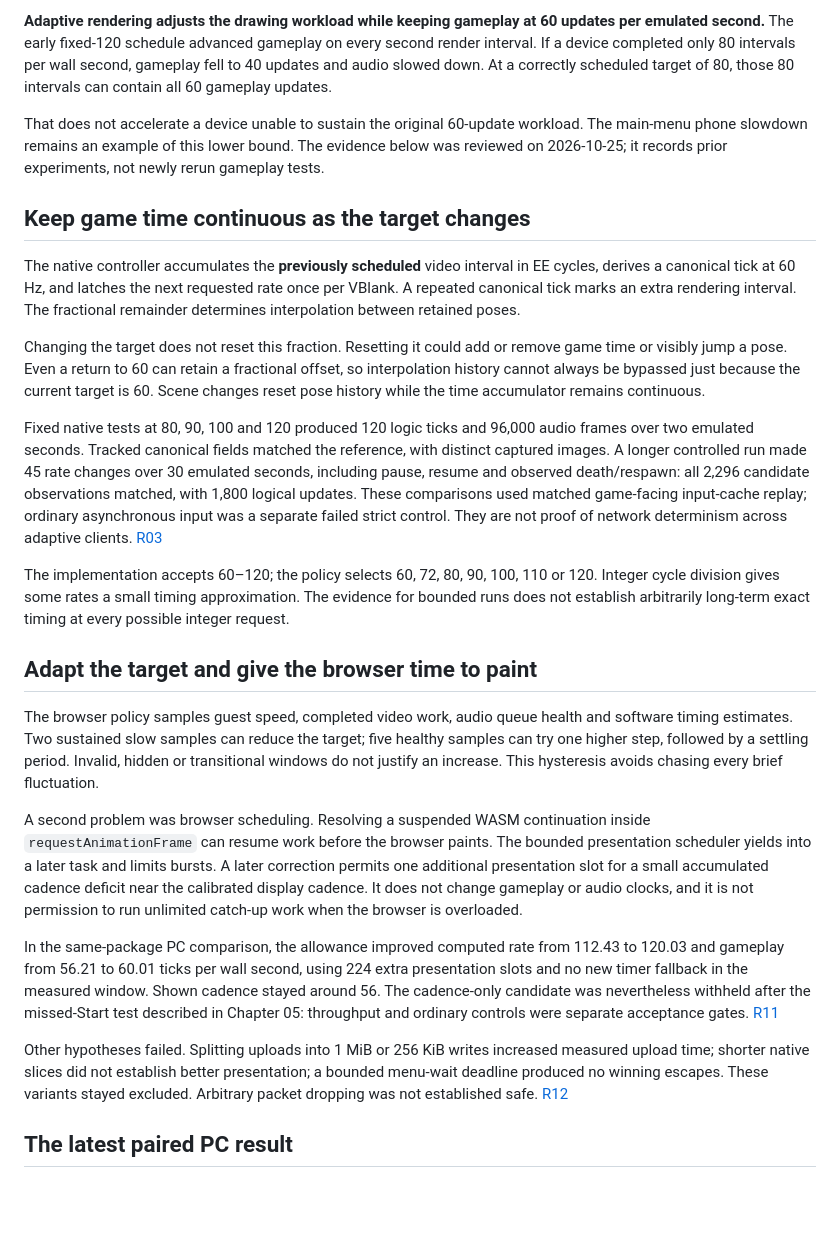
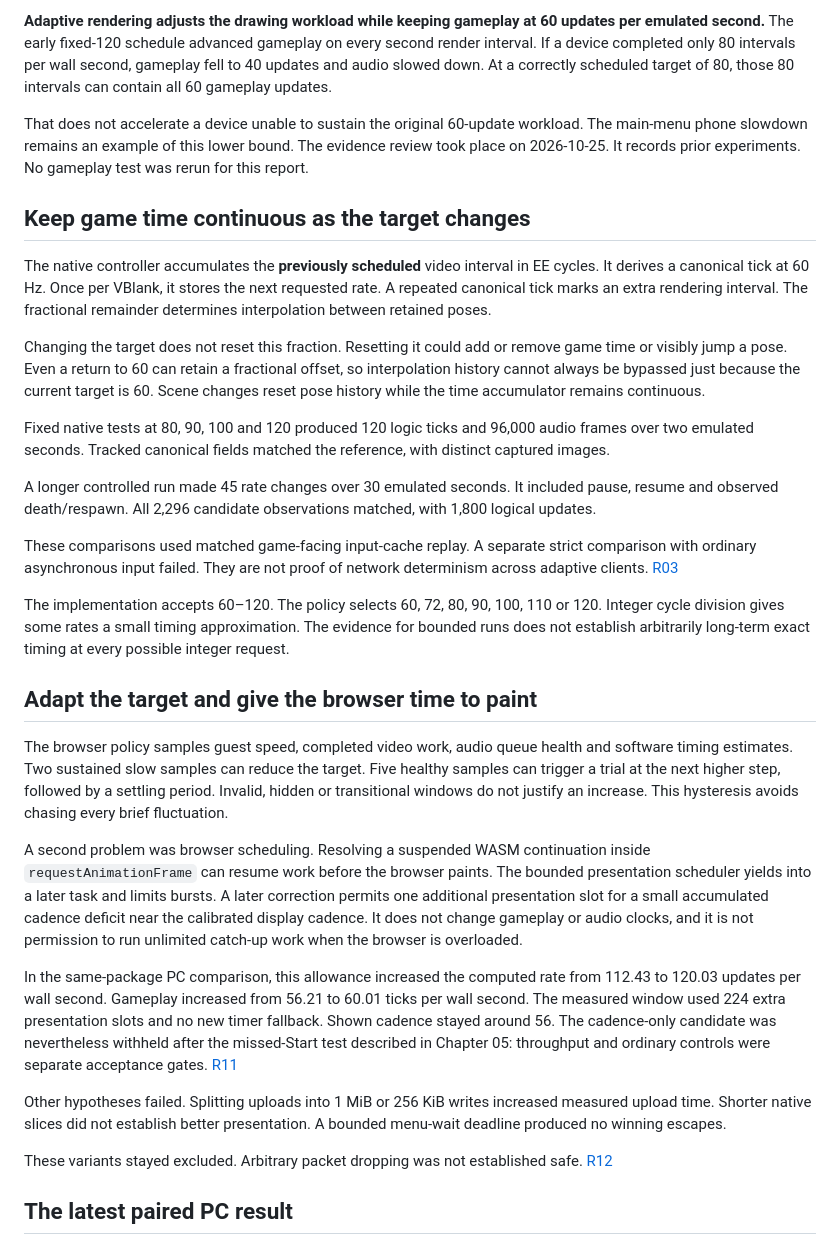
Before and after one commit to sennett-lau/re-gvs-gvzg, a Markdown page: docs/chapters/06-adaptive-rendering.md, the part around one of its changes. Rendered like a GitHub page; blank space fills up the shorter version.

```diff
--- a/docs/chapters/06-adaptive-rendering.md
+++ b/docs/chapters/06-adaptive-rendering.md
@@ -10,27 +10,33 @@
 
 **Adaptive rendering adjusts the drawing workload while keeping gameplay at 60 updates per emulated second.** The early fixed-120 schedule advanced gameplay on every second render interval. If a device completed only 80 intervals per wall second, gameplay fell to 40 updates and audio slowed down. At a correctly scheduled target of 80, those 80 intervals can contain all 60 gameplay updates.
 
-That does not accelerate a device unable to sustain the original 60-update workload. The main-menu phone slowdown remains an example of this lower bound. The evidence below was reviewed on 2026-10-25; it records prior experiments, not newly rerun gameplay tests.
+That does not accelerate a device unable to sustain the original 60-update workload. The main-menu phone slowdown remains an example of this lower bound. The evidence review took place on 2026-10-25. It records prior experiments. No gameplay test was rerun for this report.
 
 ## Keep game time continuous as the target changes
 
-The native controller accumulates the **previously scheduled** video interval in EE cycles, derives a canonical tick at 60 Hz, and latches the next requested rate once per VBlank. A repeated canonical tick marks an extra rendering interval. The fractional remainder determines interpolation between retained poses.
+The native controller accumulates the **previously scheduled** video interval in EE cycles. It derives a canonical tick at 60 Hz. Once per VBlank, it stores the next requested rate. A repeated canonical tick marks an extra rendering interval. The fractional remainder determines interpolation between retained poses.
 
 Changing the target does not reset this fraction. Resetting it could add or remove game time or visibly jump a pose. Even a return to 60 can retain a fractional offset, so interpolation history cannot always be bypassed just because the current target is 60. Scene changes reset pose history while the time accumulator remains continuous.
 
-Fixed native tests at 80, 90, 100 and 120 produced 120 logic ticks and 96,000 audio frames over two emulated seconds. Tracked canonical fields matched the reference, with distinct captured images. A longer controlled run made 45 rate changes over 30 emulated seconds, including pause, resume and observed death/respawn: all 2,296 candidate observations matched, with 1,800 logical updates. These comparisons used matched game-facing input-cache replay; ordinary asynchronous input was a separate failed strict control. They are not proof of network determinism across adaptive clients. [R03](../evidence/rendering-findings.json)
+Fixed native tests at 80, 90, 100 and 120 produced 120 logic ticks and 96,000 audio frames over two emulated seconds. Tracked canonical fields matched the reference, with distinct captured images.
 
-The implementation accepts 60–120; the policy selects 60, 72, 80, 90, 100, 110 or 120. Integer cycle division gives some rates a small timing approximation. The evidence for bounded runs does not establish arbitrarily long-term exact timing at every possible integer request.
+A longer controlled run made 45 rate changes over 30 emulated seconds. It included pause, resume and observed death/respawn. All 2,296 candidate observations matched, with 1,800 logical updates.
+
+These comparisons used matched game-facing input-cache replay. A separate strict comparison with ordinary asynchronous input failed. They are not proof of network determinism across adaptive clients. [R03](../evidence/rendering-findings.json)
+
+The implementation accepts 60–120. The policy selects 60, 72, 80, 90, 100, 110 or 120. Integer cycle division gives some rates a small timing approximation. The evidence for bounded runs does not establish arbitrarily long-term exact timing at every possible integer request.
 
 ## Adapt the target and give the browser time to paint
 
-The browser policy samples guest speed, completed video work, audio queue health and software timing estimates. Two sustained slow samples can reduce the target; five healthy samples can try one higher step, followed by a settling period. Invalid, hidden or transitional windows do not justify an increase. This hysteresis avoids chasing every brief fluctuation.
+The browser policy samples guest speed, completed video work, audio queue health and software timing estimates. Two sustained slow samples can reduce the target. Five healthy samples can trigger a trial at the next higher step, followed by a settling period. Invalid, hidden or transitional windows do not justify an increase. This hysteresis avoids chasing every brief fluctuation.
 
 A second problem was browser scheduling. Resolving a suspended WASM continuation inside `requestAnimationFrame` can resume work before the browser paints. The bounded presentation scheduler yields into a later task and limits bursts. A later correction permits one additional presentation slot for a small accumulated cadence deficit near the calibrated display cadence. It does not change gameplay or audio clocks, and it is not permission to run unlimited catch-up work when the browser is overloaded.
 
-In the same-package PC comparison, the allowance improved computed rate from 112.43 to 120.03 and gameplay from 56.21 to 60.01 ticks per wall second, using 224 extra presentation slots and no new timer fallback in the measured window. Shown cadence stayed around 56. The cadence-only candidate was nevertheless withheld after the missed-Start test described in Chapter 05: throughput and ordinary controls were separate acceptance gates. [R11](../evidence/rendering-findings.json)
+In the same-package PC comparison, this allowance increased the computed rate from 112.43 to 120.03 updates per wall second. Gameplay increased from 56.21 to 60.01 ticks per wall second. The measured window used 224 extra presentation slots and no new timer fallback. Shown cadence stayed around 56. The cadence-only candidate was nevertheless withheld after the missed-Start test described in Chapter 05: throughput and ordinary controls were separate acceptance gates. [R11](../evidence/rendering-findings.json)
 
-Other hypotheses failed. Splitting uploads into 1 MiB or 256 KiB writes increased measured upload time; shorter native slices did not establish better presentation; a bounded menu-wait deadline produced no winning escapes. These variants stayed excluded. Arbitrary packet dropping was not established safe. [R12](../evidence/rendering-findings.json)
+Other hypotheses failed. Splitting uploads into 1 MiB or 256 KiB writes increased measured upload time. Shorter native slices did not establish better presentation. A bounded menu-wait deadline produced no winning escapes.
+
+These variants stayed excluded. Arbitrary packet dropping was not established safe. [R12](../evidence/rendering-findings.json)
 
 ## The latest paired PC result
 
```
Also changed, not shown: other parts of docs/chapters/06-adaptive-rendering.md (+35 -14 lines), docs/chapters/04-frame-rate.md (+21 -10 lines), docs/chapters/05-rendering-boundary.md (+18 -9 lines).
